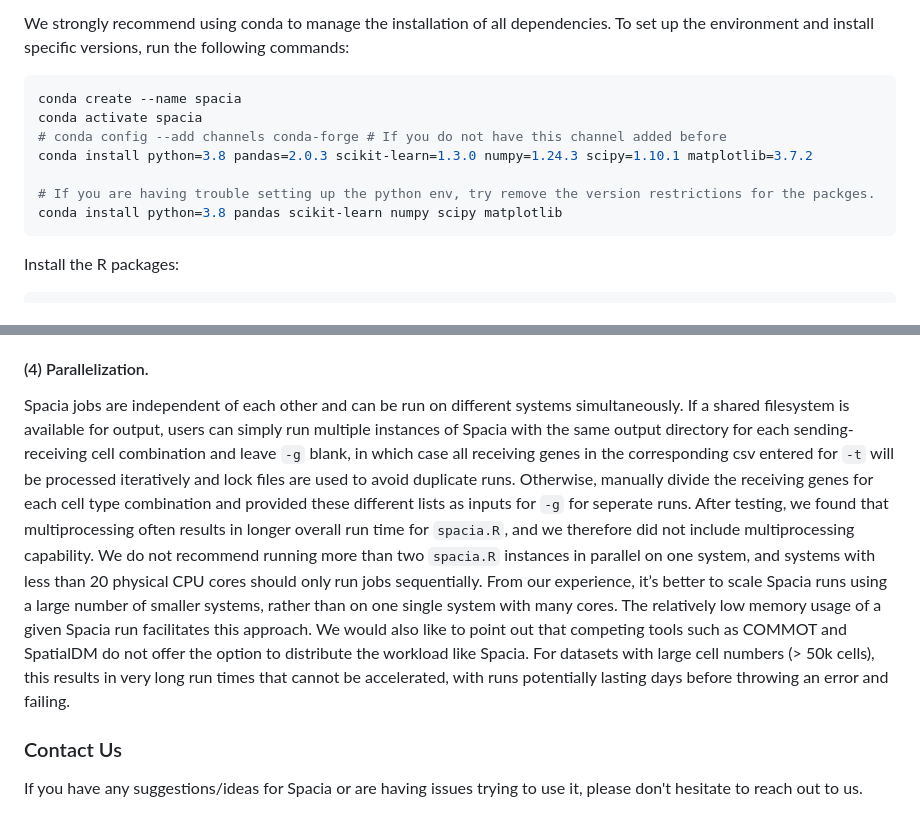
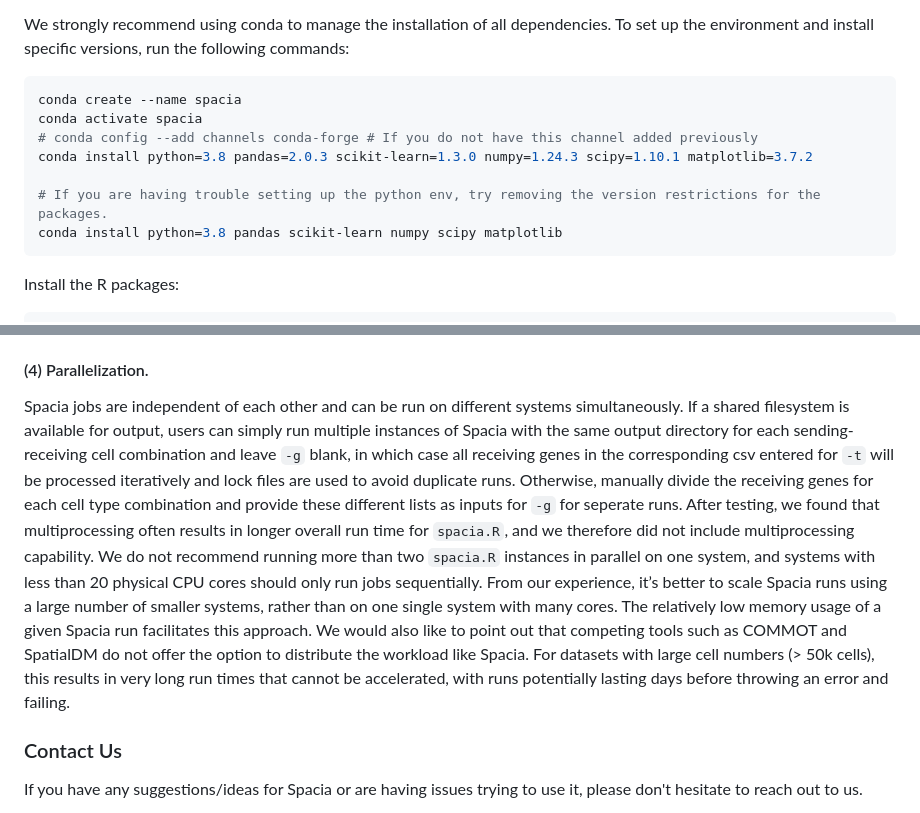
Before and after one commit to yunguan-wang/Spacia, a Markdown page: README.md, 2 parts joined by grey strips. Drawn GitHub-style.

Commit message:
Update README.md
corrected typos

````diff
--- a/README.md
+++ b/README.md
@@ -39,10 +39,10 @@ We strongly recommend using conda to manage the installation of all dependencies
 ```bash
 conda create --name spacia
 conda activate spacia
-# conda config --add channels conda-forge # If you do not have this channel added before
+# conda config --add channels conda-forge # If you do not have this channel added previously
 conda install python=3.8 pandas=2.0.3 scikit-learn=1.3.0 numpy=1.24.3 scipy=1.10.1 matplotlib=3.7.2
 
-# If you are having trouble setting up the python env, try remove the version restrictions for the packges.
+# If you are having trouble setting up the python env, try removing the version restrictions for the packages.
 conda install python=3.8 pandas scikit-learn numpy scipy matplotlib
 ```
 
@@ -268,7 +268,7 @@ Run Spacia with a list of receiving genes as input for `-g`, with one output dir
 
 #### (4) Parallelization.
 
-Spacia jobs are independent of each other and can be run on different systems simultaneously. If a shared filesystem is available for output, users can simply run multiple instances of Spacia with the same output directory for each sending-receiving cell combination and leave `-g` blank, in which case all receiving genes in the corresponding csv entered for `-t` will be processed iteratively and lock files are used to avoid duplicate runs. Otherwise, manually divide the receiving genes for each cell type combination and provided these different lists as inputs for `-g` for seperate runs. After testing, we found that multiprocessing often results in longer overall run time for `spacia.R`, and we therefore did not include multiprocessing capability. We do not recommend running more than two `spacia.R` instances in parallel on one system, and systems with less than 20 physical CPU cores should only run jobs sequentially. From our experience, it’s better to scale Spacia runs using a large number of smaller systems, rather than on one single system with many cores. The relatively low memory usage of a given Spacia run facilitates this approach. We would also like to point out that competing tools such as COMMOT and SpatialDM do not offer the option to distribute the workload like Spacia. For datasets with large cell numbers (> 50k cells), this results in very long run times that cannot be accelerated, with runs potentially lasting days before throwing an error and failing.
+Spacia jobs are independent of each other and can be run on different systems simultaneously. If a shared filesystem is available for output, users can simply run multiple instances of Spacia with the same output directory for each sending-receiving cell combination and leave `-g` blank, in which case all receiving genes in the corresponding csv entered for `-t` will be processed iteratively and lock files are used to avoid duplicate runs. Otherwise, manually divide the receiving genes for each cell type combination and provide these different lists as inputs for `-g` for seperate runs. After testing, we found that multiprocessing often results in longer overall run time for `spacia.R`, and we therefore did not include multiprocessing capability. We do not recommend running more than two `spacia.R` instances in parallel on one system, and systems with less than 20 physical CPU cores should only run jobs sequentially. From our experience, it’s better to scale Spacia runs using a large number of smaller systems, rather than on one single system with many cores. The relatively low memory usage of a given Spacia run facilitates this approach. We would also like to point out that competing tools such as COMMOT and SpatialDM do not offer the option to distribute the workload like Spacia. For datasets with large cell numbers (> 50k cells), this results in very long run times that cannot be accelerated, with runs potentially lasting days before throwing an error and failing.
 
 ### Contact Us
 If you have any suggestions/ideas for Spacia or are having issues trying to use it, please don't hesitate to reach out to us.
````
